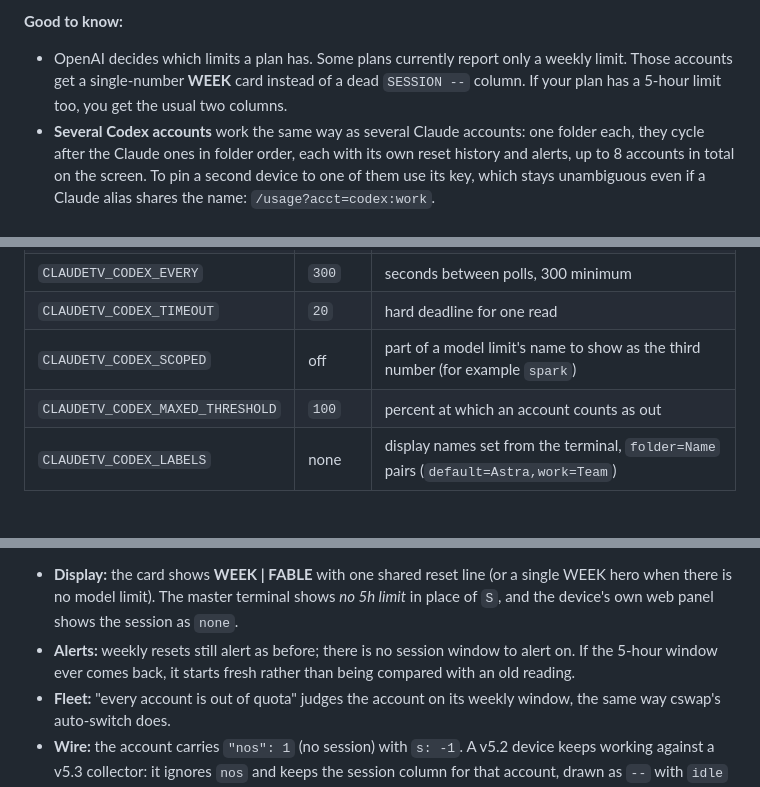
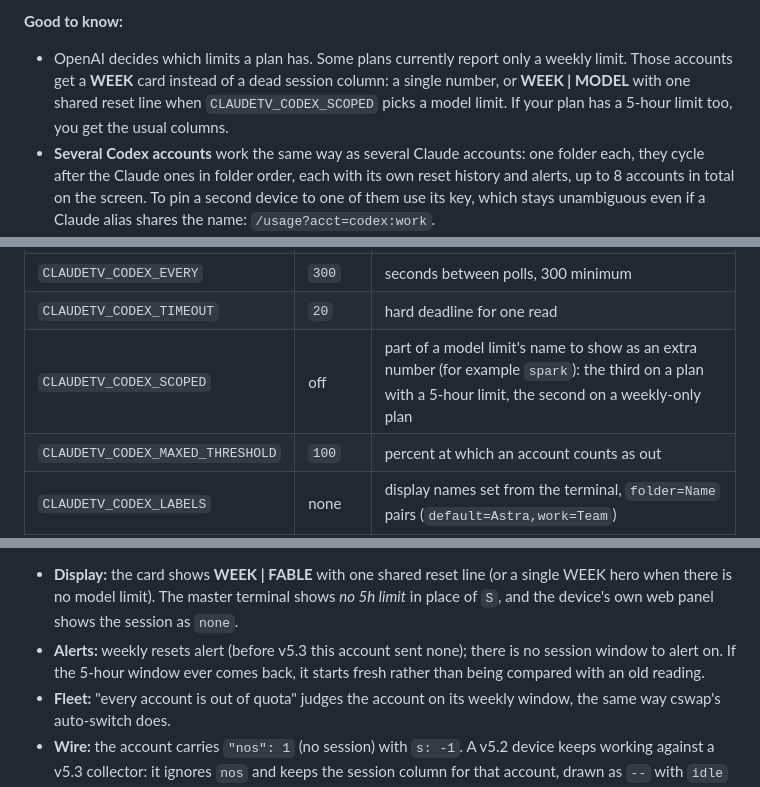
Before and after one commit to latticelabs-au/ClaudeTV, a Markdown page: README.md, 3 parts joined by grey strips. Rendered like a GitHub page; blank space fills up the shorter version.

Commit message:
docs: match the README to v5.3 for weekly-only Codex plans and Ultra alerts

```diff
--- a/README.md
+++ b/README.md
@@ -266,8 +266,9 @@ a blank name puts the default back, and a rename never touches reset history or
 **Good to know:**
 
 - OpenAI decides which limits a plan has. Some plans currently report only a weekly limit. Those
-  accounts get a single-number **WEEK** card instead of a dead `SESSION --` column. If your plan
-  has a 5-hour limit too, you get the usual two columns.
+  accounts get a **WEEK** card instead of a dead session column: a single number, or
+  **WEEK | MODEL** with one shared reset line when `CLAUDETV_CODEX_SCOPED` picks a model limit.
+  If your plan has a 5-hour limit too, you get the usual columns.
 - **Several Codex accounts** work the same way as several Claude accounts: one folder each, they
   cycle after the Claude ones in folder order, each with its own reset history and alerts, up to
   8 accounts in total on the screen. To pin a second device to one of them use its key, which
@@ -290,7 +291,7 @@ a blank name puts the default back, and a rename never touches reset history or
 | `CLAUDETV_CODEX_ACCOUNTS` | all | comma list of folder names that filters and orders (`default` is `~/.codex`) |
 | `CLAUDETV_CODEX_EVERY` | `300` | seconds between polls, 300 minimum |
 | `CLAUDETV_CODEX_TIMEOUT` | `20` | hard deadline for one read |
-| `CLAUDETV_CODEX_SCOPED` | off | part of a model limit's name to show as the third number (for example `spark`) |
+| `CLAUDETV_CODEX_SCOPED` | off | part of a model limit's name to show as an extra number (for example `spark`): the third on a plan with a 5-hour limit, the second on a weekly-only plan |
 | `CLAUDETV_CODEX_MAXED_THRESHOLD` | `100` | percent at which an account counts as out |
 | `CLAUDETV_CODEX_LABELS` | none | display names set from the terminal, `folder=Name` pairs (`default=Astra,work=Team`) |
 
@@ -310,7 +311,7 @@ partial reading:
 - **Display:** the card shows **WEEK | FABLE** with one shared reset line (or a single WEEK hero
   when there is no model limit). The master terminal shows *no 5h limit* in place of `S`, and the
   device's own web panel shows the session as `none`.
-- **Alerts:** weekly resets still alert as before; there is no session window to alert on. If the
+- **Alerts:** weekly resets alert (before v5.3 this account sent none); there is no session window to alert on. If the
   5‑hour window ever comes back, it starts fresh rather than being compared with an old reading.
 - **Fleet:** "every account is out of quota" judges the account on its weekly window, the same
   way cswap's auto‑switch does.
```
